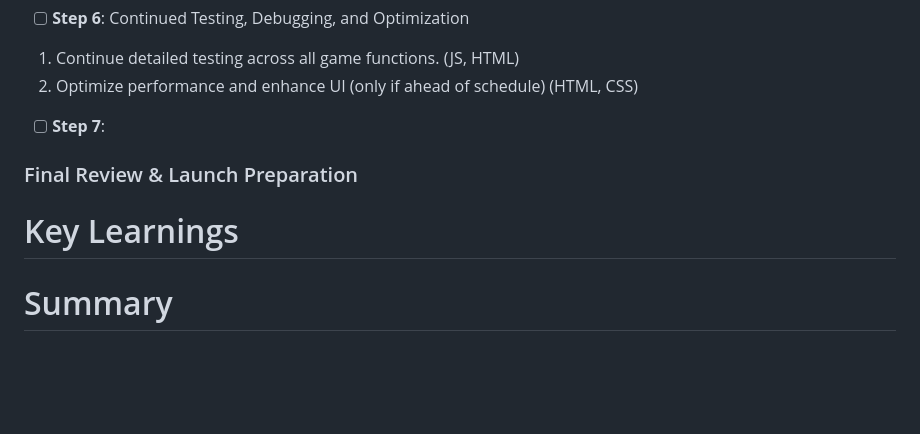
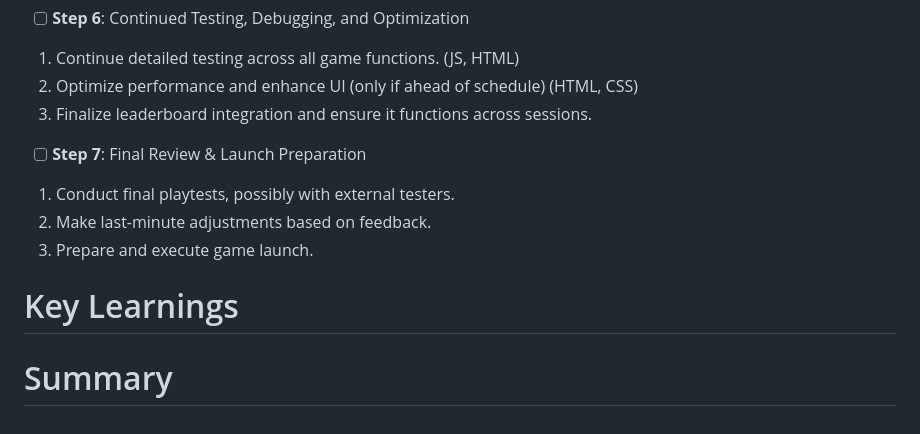
Before and after one commit to shondoe11/blackjack-game, a Markdown page: README.md, the part around the change. GitHub-like rendering; blank space fills up the shorter version.

Commit message:
README.md v1.3

```diff
--- a/README.md
+++ b/README.md
@@ -109,14 +109,18 @@ The goal of Blackjack is to beat the dealer's hand without going over 21. Player
 - [ ] **Step 6**: Continued Testing, Debugging, and Optimization
 1. Continue detailed testing across all game functions. (JS, HTML)
 2. Optimize performance and enhance UI (only if ahead of schedule) (HTML, CSS)
+3. Finalize leaderboard integration and ensure it functions across sessions.
 
-- [ ] **Step 7**:
-
-### Final Review & Launch Preparation
+- [ ] **Step 7**: Final Review & Launch Preparation
+1. Conduct final playtests, possibly with external testers.
+2. Make last-minute adjustments based on feedback.
+3. Prepare and execute game launch.
 
 </br>
 
+
 # Key Learnings
+
 
 # Summary
 
```
